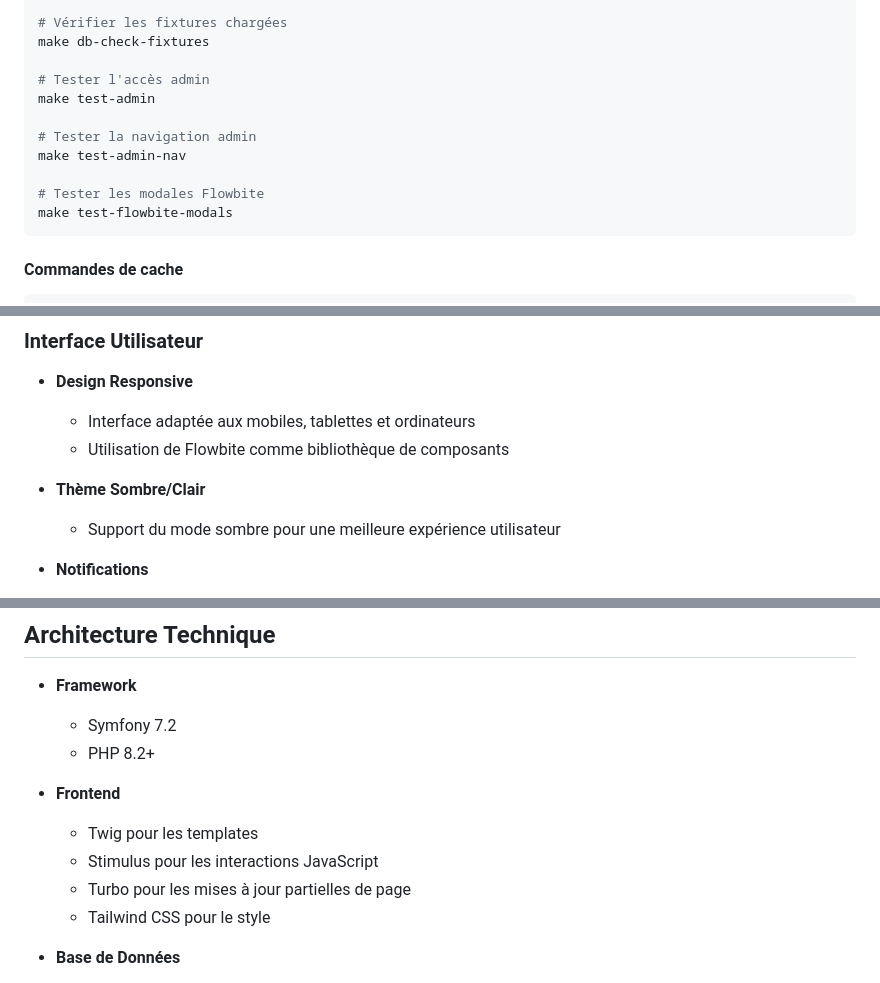
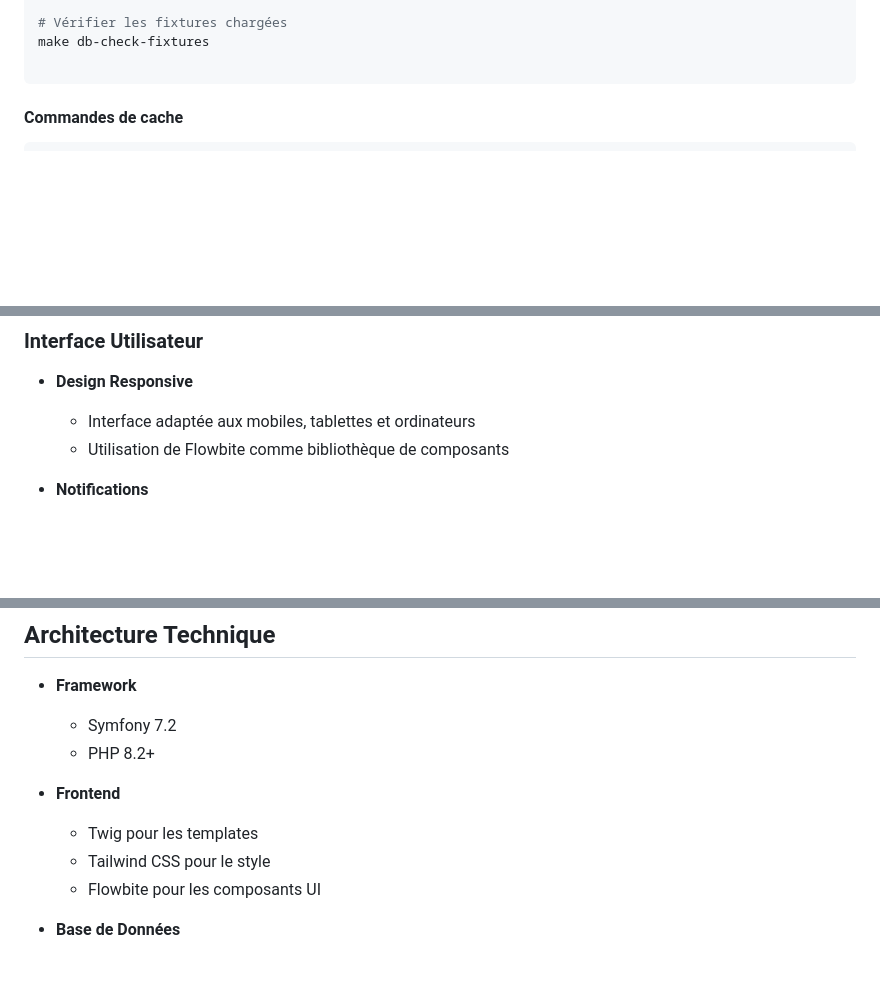
Before and after one commit to Hugo-Gehringer/FlexOffice, a Markdown page: README.md, 3 parts joined by grey strips. Drawn GitHub-style; blank space fills up the shorter version.

Commit message:
readme update and test dev branch
Took 1 minute

````diff
--- a/README.md
+++ b/README.md
@@ -133,14 +133,6 @@ docker-compose exec php php bin/console doctrine:fixtures:load
 # Vérifier les fixtures chargées
 make db-check-fixtures
 
-# Tester l'accès admin
-make test-admin
-
-# Tester la navigation admin
-make test-admin-nav
-
-# Tester les modales Flowbite
-make test-flowbite-modals
 ```
 
 #### Commandes de cache
@@ -287,9 +279,6 @@ Les utilisateurs avec le rôle "Admin" ont accès à toutes les fonctionnalités
   - Interface adaptée aux mobiles, tablettes et ordinateurs
   - Utilisation de Flowbite comme bibliothèque de composants
 
-- **Thème Sombre/Clair**
-  - Support du mode sombre pour une meilleure expérience utilisateur
-
 - **Notifications**
   - Système de notifications flash pour informer l'utilisateur
   - Messages de succès, d'erreur, d'avertissement et d'information
@@ -323,9 +312,8 @@ Les utilisateurs avec le rôle "Admin" ont accès à toutes les fonctionnalités
 
 - **Frontend**
   - Twig pour les templates
-  - Stimulus pour les interactions JavaScript
-  - Turbo pour les mises à jour partielles de page
   - Tailwind CSS pour le style
+  - Flowbite pour les composants UI
 
 - **Base de Données**
   - Doctrine ORM
````
